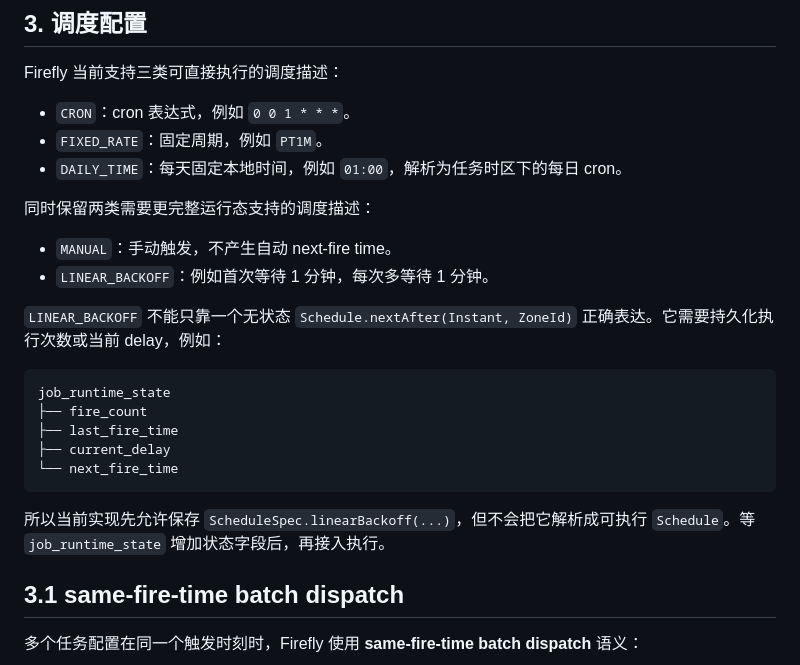
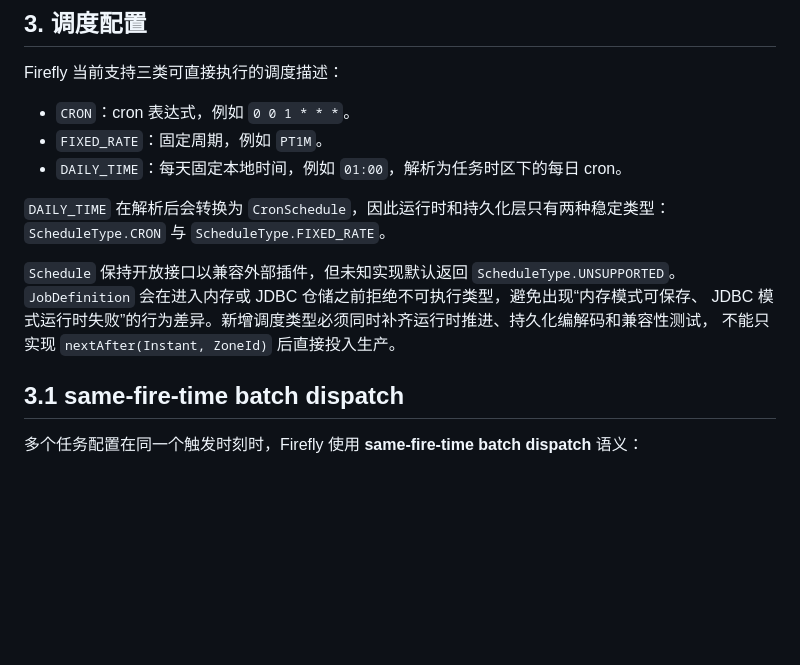
Before and after one commit to fishered/Firefly, a Markdown page: docs/scheduler-center.md, the part around the change. Drawn GitHub-style; blank space fills up the shorter version.

Commit message:
docs: define executable schedule contract

````diff
--- a/docs/scheduler-center.md
+++ b/docs/scheduler-center.md
@@ -76,22 +76,13 @@ Firefly 当前支持三类可直接执行的调度描述：
 - `FIXED_RATE`：固定周期，例如 `PT1M`。
 - `DAILY_TIME`：每天固定本地时间，例如 `01:00`，解析为任务时区下的每日 cron。
 
-同时保留两类需要更完整运行态支持的调度描述：
+`DAILY_TIME` 在解析后会转换为 `CronSchedule`，因此运行时和持久化层只有两种稳定类型：
+`ScheduleType.CRON` 与 `ScheduleType.FIXED_RATE`。
 
-- `MANUAL`：手动触发，不产生自动 next-fire time。
-- `LINEAR_BACKOFF`：例如首次等待 1 分钟，每次多等待 1 分钟。
-
-`LINEAR_BACKOFF` 不能只靠一个无状态 `Schedule.nextAfter(Instant, ZoneId)` 正确表达。它需要持久化执行次数或当前 delay，例如：
-
-```text
-job_runtime_state
-├── fire_count
-├── last_fire_time
-├── current_delay
-└── next_fire_time
-```
-
-所以当前实现先允许保存 `ScheduleSpec.linearBackoff(...)`，但不会把它解析成可执行 `Schedule`。等 `job_runtime_state` 增加状态字段后，再接入执行。
+`Schedule` 保持开放接口以兼容外部插件，但未知实现默认返回 `ScheduleType.UNSUPPORTED`。
+`JobDefinition` 会在进入内存或 JDBC 仓储之前拒绝不可执行类型，避免出现“内存模式可保存、
+JDBC 模式运行时失败”的行为差异。新增调度类型必须同时补齐运行时推进、持久化编解码和兼容性测试，
+不能只实现 `nextAfter(Instant, ZoneId)` 后直接投入生产。
 
 ## 3.1 same-fire-time batch dispatch
 
````
